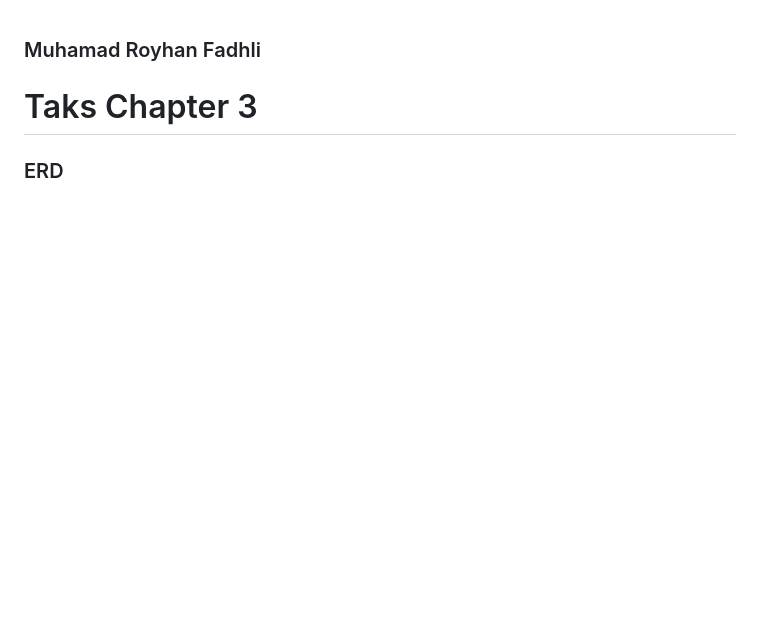
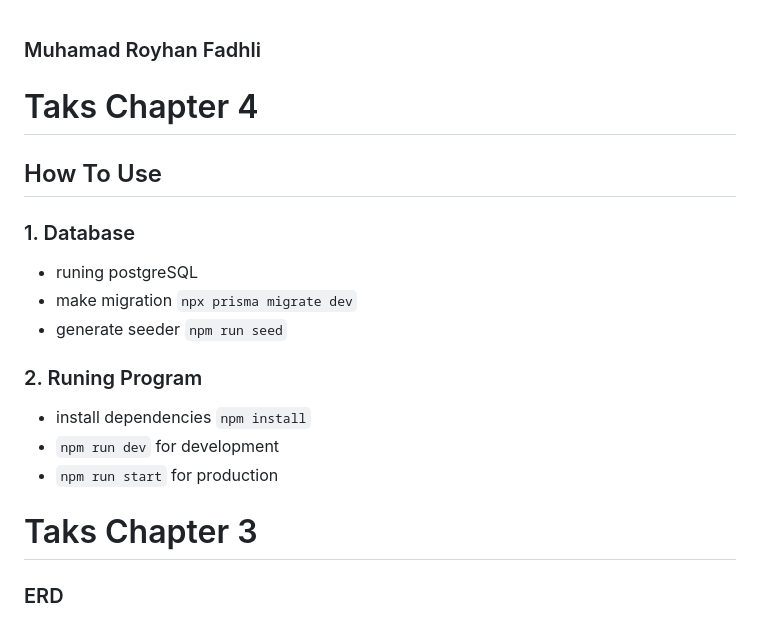
Before and after one commit to MRoyhanF/F-BEE24001186-km7-roy-bankingsystem-ch2, a Markdown page: README.md, the part around the change printed below. GitHub-like rendering; blank space fills up the shorter version.

```diff
--- a/README.md
+++ b/README.md
@@ -1,4 +1,21 @@
 ### Muhamad Royhan Fadhli
+
+# Taks Chapter 4
+
+## How To Use
+
+### 1. Database
+
+- runing postgreSQL
+- make migration `npx prisma migrate dev`
+- generate seeder `npm run seed`
+
+### 2. Runing Program
+
+- install dependencies `npm install`
+- `npm run dev` for development
+- `npm run start` for production
+
 # Taks Chapter 3
 
 ### ERD
```
Also changed, not shown: other parts of README.md (+14 -9 lines), public/img/ERD.png (added), public/img/flowcart.jpg (added), 1 other file.
